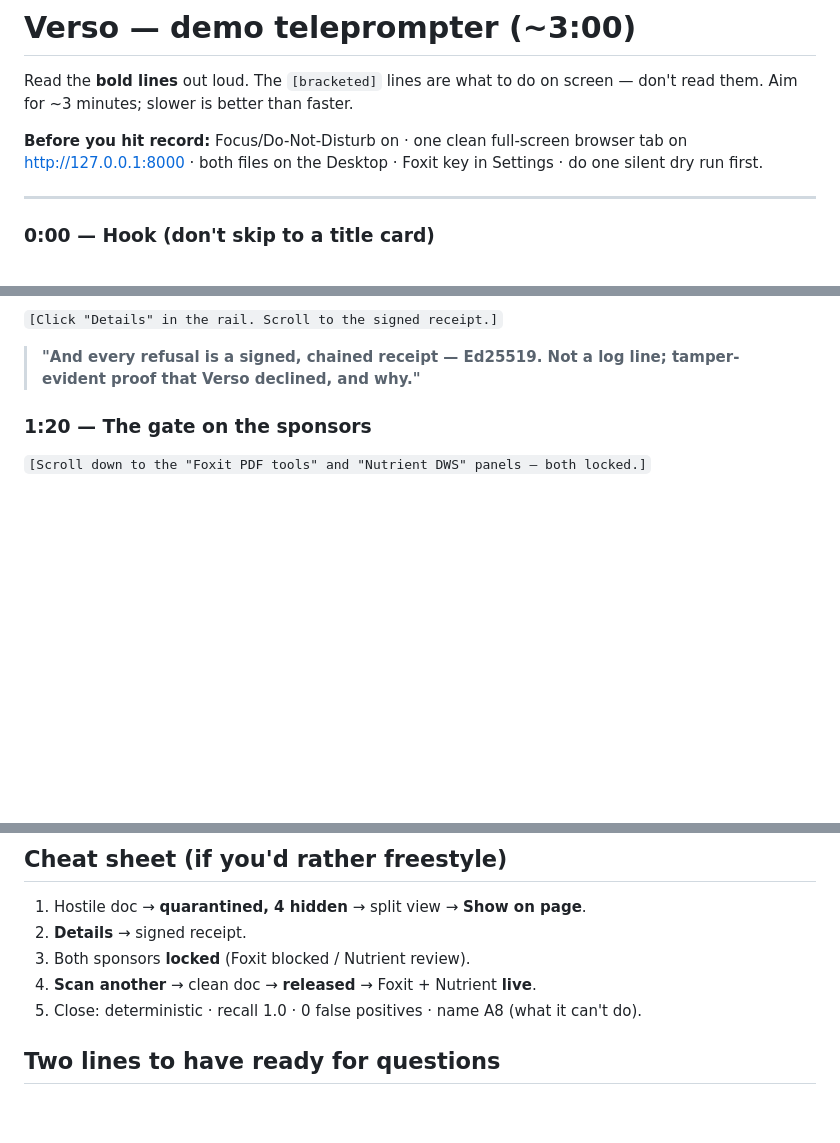
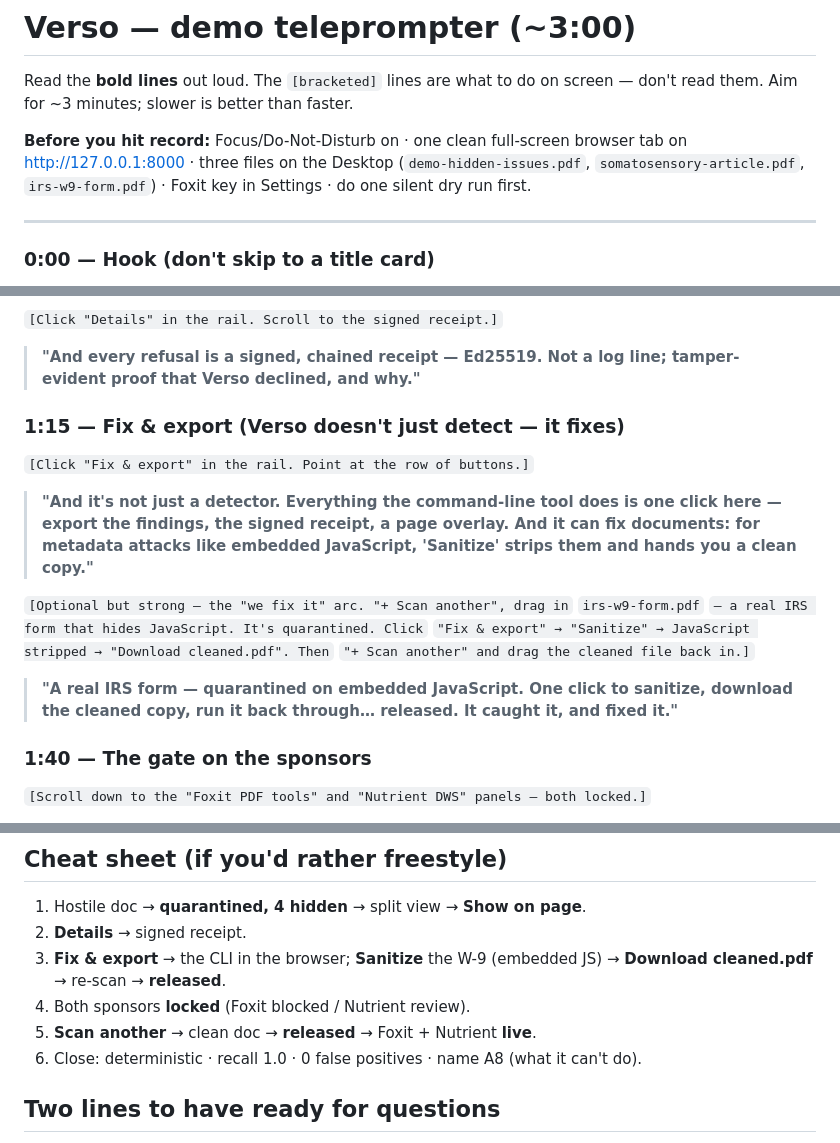
Before and after one commit to Dileep2896/verso, a Markdown page: docs/DEMO-TELEPROMPTER.md, 3 parts joined by grey strips. Drawn GitHub-style; blank space fills up the shorter version.

Commit message:
docs: add the sanitize "fix it" beat to the demo teleprompter
New ~1:15 beat: Fix & export → Sanitize the W-9 (embedded JavaScript) →
download the cleaned copy → re-scan → released ("it caught it, and fixed
it"). Re-timed the later beats and updated the cheat sheet + prep checklist
(the W-9 is now one of the demo files).

Co-Authored-By: Claude Opus 4.8 (1M context) <noreply@anthropic.com>
Claude-Session: https://claude.ai/code/session_01VUm1DXrNp8YbXawRBbkQ6a

```diff
--- a/docs/DEMO-TELEPROMPTER.md
+++ b/docs/DEMO-TELEPROMPTER.md
@@ -4,8 +4,9 @@ Read the **bold lines** out loud. The `[bracketed]` lines are what to do on scre
 don't read them. Aim for ~3 minutes; slower is better than faster.
 
 **Before you hit record:** Focus/Do-Not-Disturb on · one clean full-screen browser
-tab on http://127.0.0.1:8000 · both files on the Desktop · Foxit key in Settings ·
-do one silent dry run first.
+tab on http://127.0.0.1:8000 · three files on the Desktop (`demo-hidden-issues.pdf`,
+`somatosensory-article.pdf`, `irs-w9-form.pdf`) · Foxit key in Settings · do one
+silent dry run first.
 
 ---
 
@@ -42,7 +43,25 @@ do one silent dry run first.
 > **"And every refusal is a signed, chained receipt — Ed25519. Not a log line;
 > tamper-evident proof that Verso declined, and why."**
 
-### 1:20 — The gate on the sponsors
+### 1:15 — Fix & export (Verso doesn't just detect — it fixes)
+
+`[Click "Fix & export" in the rail. Point at the row of buttons.]`
+
+> **"And it's not just a detector. Everything the command-line tool does is one
+> click here — export the findings, the signed receipt, a page overlay. And it can
+> fix documents: for metadata attacks like embedded JavaScript, 'Sanitize' strips
+> them and hands you a clean copy."**
+
+`[Optional but strong — the "we fix it" arc. "+ Scan another", drag in`
+`irs-w9-form.pdf` `— a real IRS form that hides JavaScript. It's quarantined. Click`
+`"Fix & export" → "Sanitize" → JavaScript stripped → "Download cleaned.pdf". Then`
+`"+ Scan another" and drag the cleaned file back in.]`
+
+> **"A real IRS form — quarantined on embedded JavaScript. One click to sanitize,
+> download the cleaned copy, run it back through… released. It caught it, and
+> fixed it."**
+
+### 1:40 — The gate on the sponsors
 
 `[Scroll down to the "Foxit PDF tools" and "Nutrient DWS" panels — both locked.]`
 
@@ -80,9 +99,10 @@ then "Extract with Nutrient DWS".]`
 
 1. Hostile doc → **quarantined, 4 hidden** → split view → **Show on page**.
 2. **Details** → signed receipt.
-3. Both sponsors **locked** (Foxit blocked / Nutrient review).
-4. **Scan another** → clean doc → **released** → Foxit + Nutrient **live**.
-5. Close: deterministic · recall 1.0 · 0 false positives · name A8 (what it can't do).
+3. **Fix & export** → the CLI in the browser; **Sanitize** the W-9 (embedded JS) → **Download cleaned.pdf** → re-scan → **released**.
+4. Both sponsors **locked** (Foxit blocked / Nutrient review).
+5. **Scan another** → clean doc → **released** → Foxit + Nutrient **live**.
+6. Close: deterministic · recall 1.0 · 0 false positives · name A8 (what it can't do).
 
 ## Two lines to have ready for questions
 
```
Also changed, not shown: other parts of docs/DEMO-TELEPROMPTER.md (+2 -2 lines).
